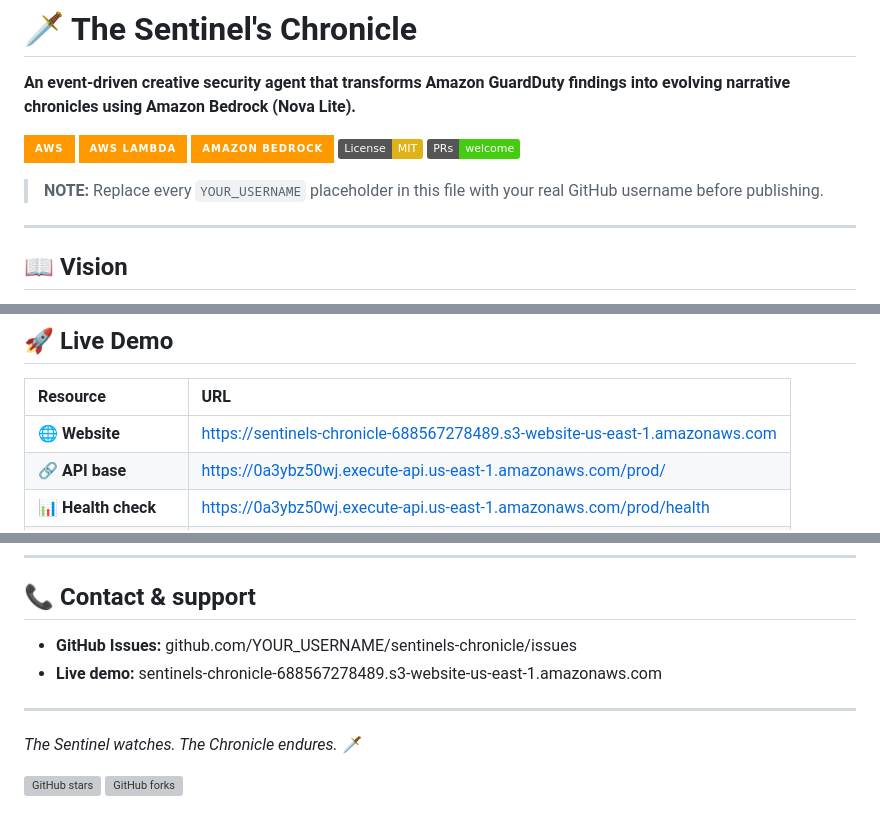
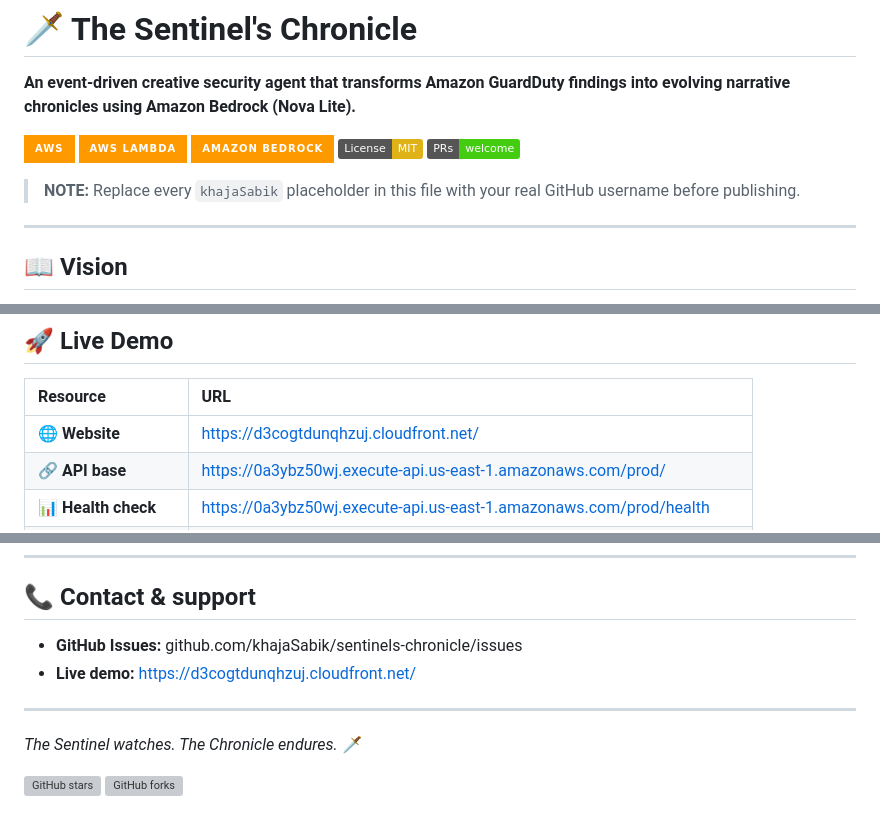
Before and after one commit to khajaSabik/sentinels-chronicle, a Markdown page: README.md, 3 parts joined by grey strips. Rendered like a GitHub page; badges without logos; grey boxes are pictures that could not be loaded.

Commit message:
Update README with correct GitHub username and links

```diff
--- a/README.md
+++ b/README.md
@@ -8,7 +8,7 @@
 [![License: MIT](https://img.shields.io/badge/License-MIT-yellow.svg)](https://opensource.org/licenses/MIT)
 [![PRs Welcome](https://img.shields.io/badge/PRs-welcome-brightgreen.svg)](http://makeapullrequest.com)
 
-> **NOTE:** Replace every `YOUR_USERNAME` placeholder in this file with your real GitHub username before publishing.
+> **NOTE:** Replace every `khajaSabik` placeholder in this file with your real GitHub username before publishing.
 
 ---
 
@@ -72,7 +72,7 @@ Nova Lite → DynamoDB → API Gateway → CloudFront → S3 (private, OAI-only)
 
 | Resource | URL |
 |:---|:---|
-| 🌐 **Website** | https://sentinels-chronicle-688567278489.s3-website-us-east-1.amazonaws.com |
+| 🌐 **Website** | https://d3cogtdunqhzuj.cloudfront.net/
 | 🔗 **API base** | https://0a3ybz50wj.execute-api.us-east-1.amazonaws.com/prod/ |
 | 📊 **Health check** | https://0a3ybz50wj.execute-api.us-east-1.amazonaws.com/prod/health |
 | 📝 **Chronicles feed** | https://0a3ybz50wj.execute-api.us-east-1.amazonaws.com/prod/chronicles |
@@ -340,8 +340,8 @@ Distributed under the MIT License. See `LICENSE` for details.
 
 ## 📞 Contact & support
 
-- **GitHub Issues:** github.com/YOUR_USERNAME/sentinels-chronicle/issues
-- **Live demo:** sentinels-chronicle-688567278489.s3-website-us-east-1.amazonaws.com
+- **GitHub Issues:** github.com/khajaSabik/sentinels-chronicle/issues
+- **Live demo:** https://d3cogtdunqhzuj.cloudfront.net/
 
 ---
 
```
Also changed, not shown: other parts of README.md (+2 -2 lines).
